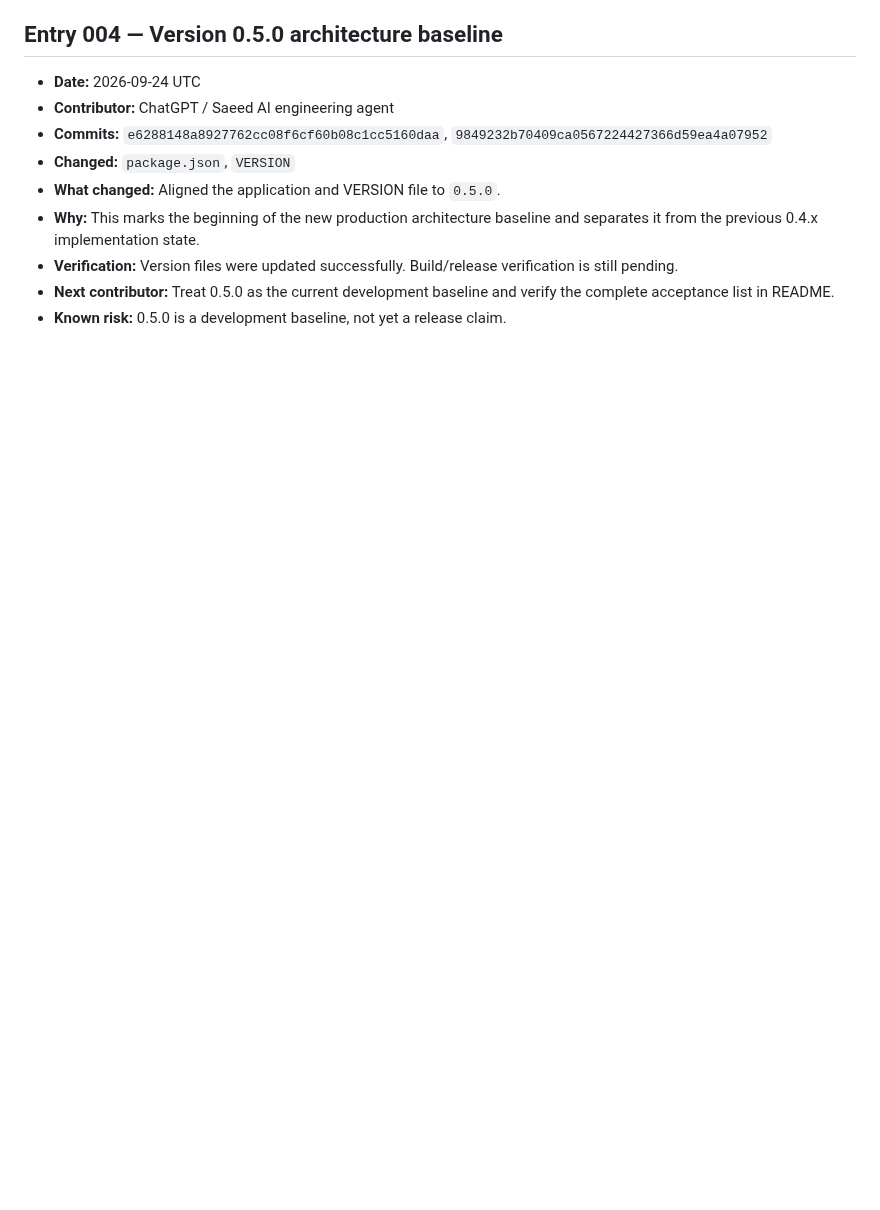
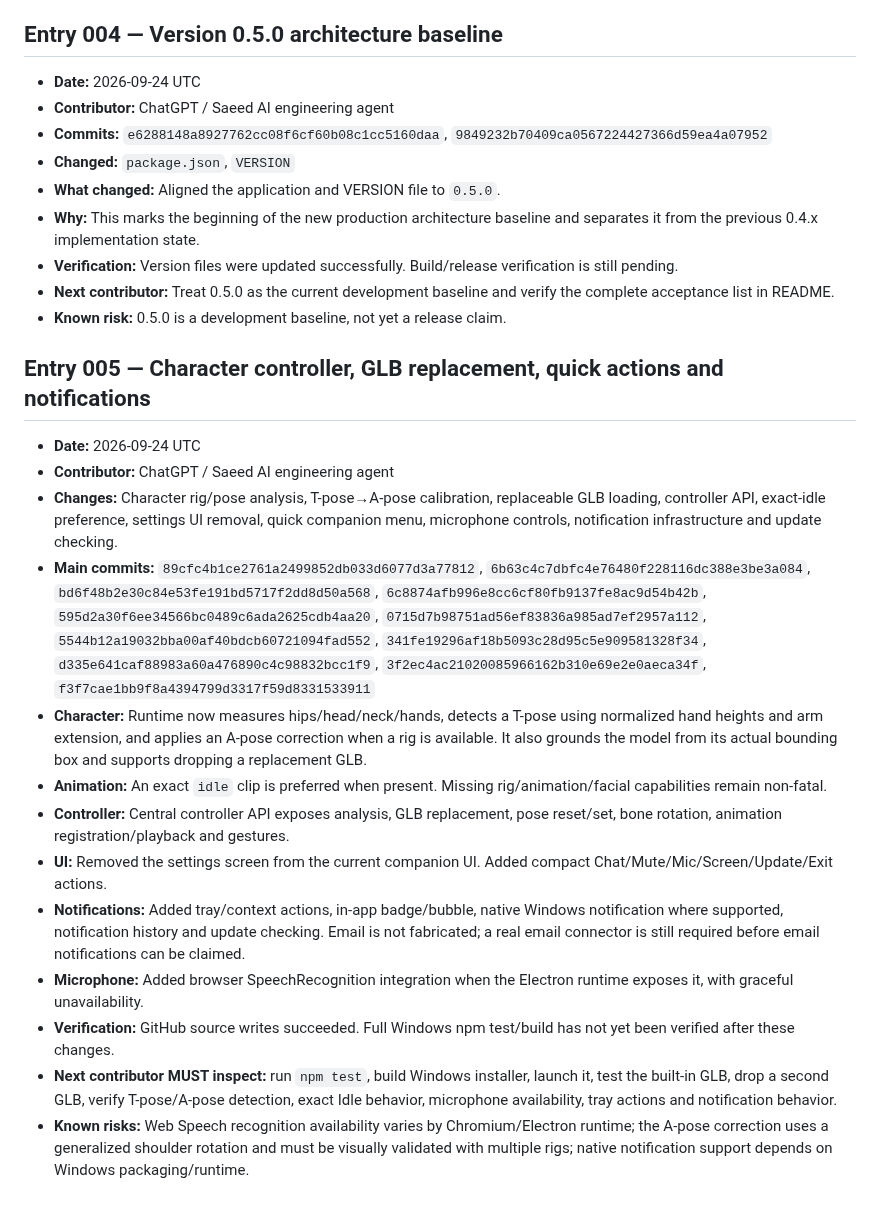
Before and after one commit to saeedhub101/Saeed-AI, a Markdown page: WORK_LOG.md, the part around the change. Drawn GitHub-style; blank space fills up the shorter version.

Commit message:
docs: record controller notification and UI implementation handoff

```diff
--- a/WORK_LOG.md
+++ b/WORK_LOG.md
@@ -63,3 +63,20 @@ This file is the mandatory handoff record for the production project.
 - **Verification:** Version files were updated successfully. Build/release verification is still pending.
 - **Next contributor:** Treat 0.5.0 as the current development baseline and verify the complete acceptance list in README.
 - **Known risk:** 0.5.0 is a development baseline, not yet a release claim.
+
+
+## Entry 005 — Character controller, GLB replacement, quick actions and notifications
+
+- **Date:** 2026-09-24 UTC
+- **Contributor:** ChatGPT / Saeed AI engineering agent
+- **Changes:** Character rig/pose analysis, T-pose→A-pose calibration, replaceable GLB loading, controller API, exact-idle preference, settings UI removal, quick companion menu, microphone controls, notification infrastructure and update checking.
+- **Main commits:** `89cfc4b1ce2761a2499852db033d6077d3a77812`, `6b63c4c7dbfc4e76480f228116dc388e3be3a084`, `bd6f48b2e30c84e53fe191bd5717f2dd8d50a568`, `6c8874afb996e8cc6cf80fb9137fe8ac9d54b42b`, `595d2a30f6ee34566bc0489c6ada2625cdb4aa20`, `0715d7b98751ad56ef83836a985ad7ef2957a112`, `5544b12a19032bba00af40bdcb60721094fad552`, `341fe19296af18b5093c28d95c5e909581328f34`, `d335e641caf88983a60a476890c4c98832bcc1f9`, `3f2ec4ac21020085966162b310e69e2e0aeca34f`, `f3f7cae1bb9f8a4394799d3317f59d8331533911`
+- **Character:** Runtime now measures hips/head/neck/hands, detects a T-pose using normalized hand heights and arm extension, and applies an A-pose correction when a rig is available. It also grounds the model from its actual bounding box and supports dropping a replacement GLB.
+- **Animation:** An exact `idle` clip is preferred when present. Missing rig/animation/facial capabilities remain non-fatal.
+- **Controller:** Central controller API exposes analysis, GLB replacement, pose reset/set, bone rotation, animation registration/playback and gestures.
+- **UI:** Removed the settings screen from the current companion UI. Added compact Chat/Mute/Mic/Screen/Update/Exit actions.
+- **Notifications:** Added tray/context actions, in-app badge/bubble, native Windows notification where supported, notification history and update checking. Email is not fabricated; a real email connector is still required before email notifications can be claimed.
+- **Microphone:** Added browser SpeechRecognition integration when the Electron runtime exposes it, with graceful unavailability.
+- **Verification:** GitHub source writes succeeded. Full Windows npm test/build has not yet been verified after these changes.
+- **Next contributor MUST inspect:** run `npm test`, build Windows installer, launch it, test the built-in GLB, drop a second GLB, verify T-pose/A-pose detection, exact Idle behavior, microphone availability, tray actions and notification behavior.
+- **Known risks:** Web Speech recognition availability varies by Chromium/Electron runtime; the A-pose correction uses a generalized shoulder rotation and must be visually validated with multiple rigs; native notification support depends on Windows packaging/runtime.
```
